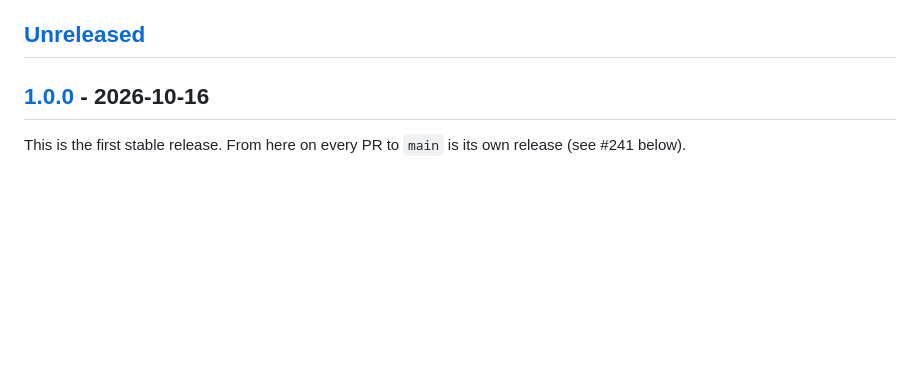
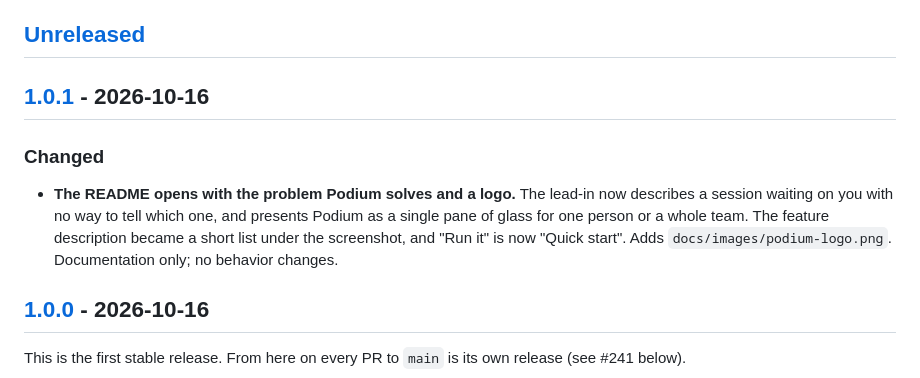
Before and after one commit to coolbnjmn/podium, a Markdown page: CHANGELOG.md, the part around one of its changes. GitHub-like rendering; blank space fills up the shorter version.

```diff
--- a/CHANGELOG.md
+++ b/CHANGELOG.md
@@ -13,6 +13,12 @@ changed, and its section holds the changes that landed since the one before it.
 the changes merged after the reporter's 0.14.3 bump, because it is the first release to carry both versions.
 
 ## [Unreleased]
+
+## [1.0.1] - 2026-10-16
+
+### Changed
+
+- **The README opens with the problem Podium solves and a logo.** The lead-in now describes a session waiting on you with no way to tell which one, and presents Podium as a single pane of glass for one person or a whole team. The feature description became a short list under the screenshot, and "Run it" is now "Quick start". Adds `docs/images/podium-logo.png`. Documentation only; no behavior changes.
 
 ## [1.0.0] - 2026-10-16
 
```
Also changed, not shown: other parts of CHANGELOG.md (+2 -1 lines), README.md (+26 -10 lines), docs/images/podium-logo.png (added), 6 other files.
